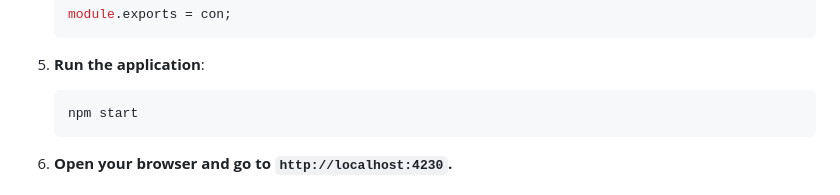
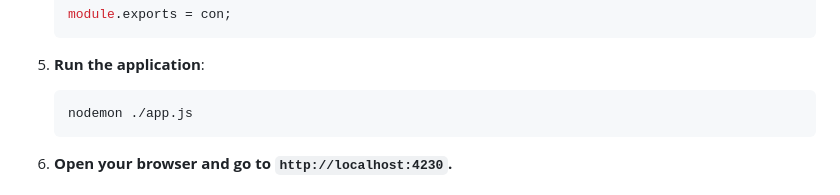
Before and after one commit to the-sarthak-jain/GearTrend-Ecommerce-Store, a Markdown page: README.md, the part around the change. Rendered like a GitHub page.

Commit message:
Initial commit

````diff
--- a/README.md
+++ b/README.md
@@ -68,7 +68,7 @@ Welcome to GearTrend - E-commerce Store! This is a Node.js-based e-commerce proj
 
 5. **Run the application**:
    ```sh
-   npm start
+   nodemon ./app.js
    ```
 
 6. **Open your browser and go to `http://localhost:4230`.**
````
